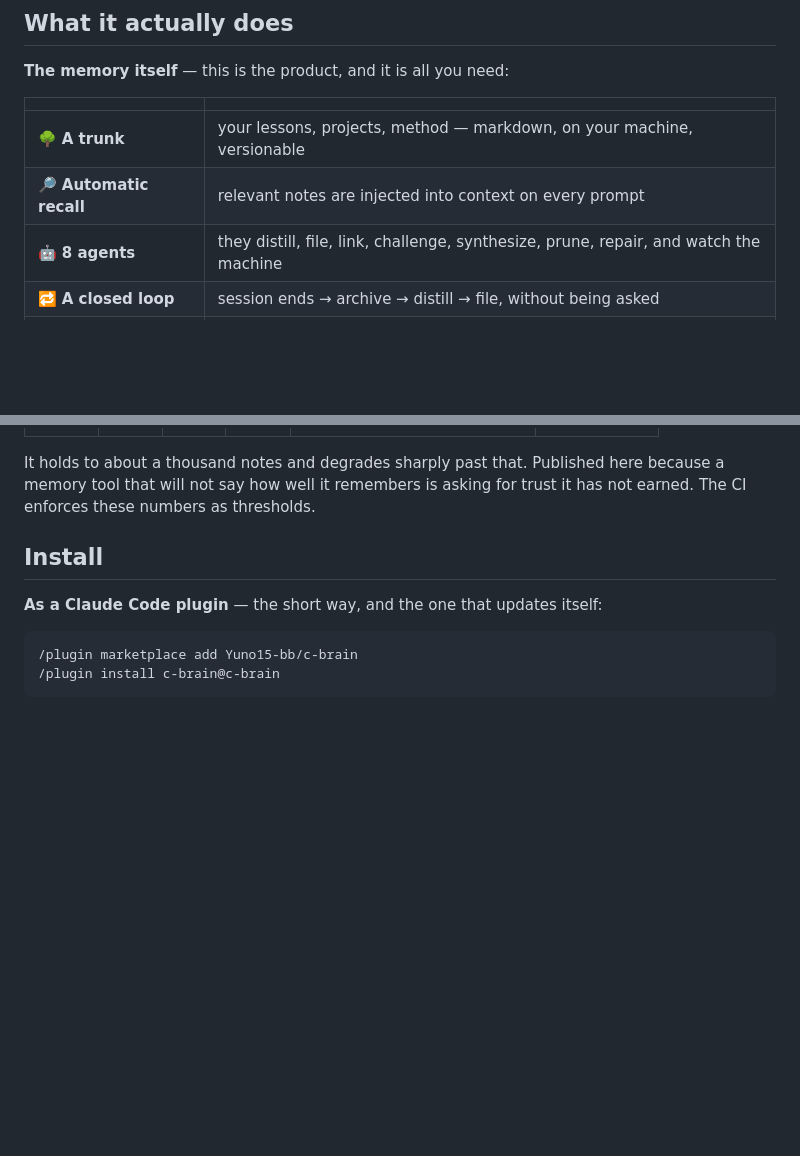
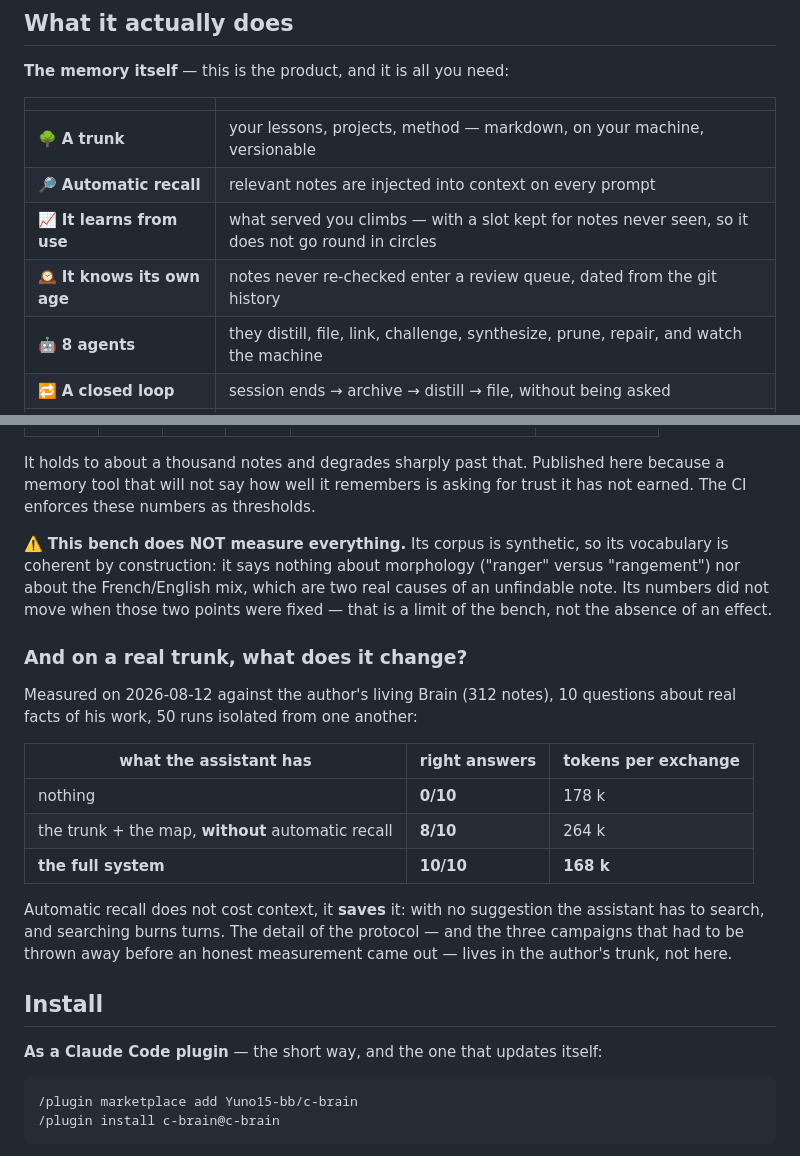
Before and after one commit to Yuno15-bb/c-brain, a Markdown page: README.md, 2 parts joined by grey strips. GitHub-like rendering; blank space fills up the shorter version.

Commit message:
docs: what the recall bench does not measure, and what it gives on a real trunk
The synthetic bench has a coherent vocabulary by construction: it says nothing
about morphology nor about the French/English mix. Its numbers did not move
when those two points were fixed — that is a limit of the bench, not the
absence of an effect. Staying silent would have suggested the fix was useless.

Adds the measurement on a real trunk: 0/10 with no memory, 8/10 with the trunk
and the map, 10/10 with the full system — and 168k tokens per exchange against
264k, because searching costs more than being handed a suggestion.

Two capabilities added to the table: learning from use, and freshness.

Co-Authored-By: Claude Opus 5 <noreply@anthropic.com>

```diff
--- a/README.md
+++ b/README.md
@@ -31,6 +31,8 @@ conversation history, which only gets longer.
 |---|---|
 | 🌳 **A trunk** | your lessons, projects, method — markdown, on your machine, versionable |
 | 🔎 **Automatic recall** | relevant notes are injected into context on every prompt |
+| 📈 **It learns from use** | what served you climbs — with a slot kept for notes never seen, so it does not go round in circles |
+| 🕰️ **It knows its own age** | notes never re-checked enter a review queue, dated from the git history |
 | 🤖 **8 agents** | they distill, file, link, challenge, synthesize, prune, repair, and watch the machine |
 | 🔁 **A closed loop** | session ends → archive → distill → file, without being asked |
 | ⬆️ **Updates** | the engine updates itself; **your notes are never touched** |
@@ -62,6 +64,28 @@ subject and most of its vocabulary:
 It holds to about a thousand notes and degrades sharply past that. Published
 here because a memory tool that will not say how well it remembers is asking
 for trust it has not earned. The CI enforces these numbers as thresholds.
+
+⚠️ **This bench does NOT measure everything.** Its corpus is synthetic, so its
+vocabulary is coherent by construction: it says nothing about morphology
+("ranger" versus "rangement") nor about the French/English mix, which are two
+real causes of an unfindable note. Its numbers did not move when those two
+points were fixed — that is a limit of the bench, not the absence of an effect.
+
+### And on a real trunk, what does it change?
+
+Measured on 2026-08-12 against the author's living Brain (312 notes), 10
+questions about real facts of his work, 50 runs isolated from one another:
+
+| what the assistant has | right answers | tokens per exchange |
+|---|---|---|
+| nothing | **0/10** | 178 k |
+| the trunk + the map, **without** automatic recall | **8/10** | 264 k |
+| **the full system** | **10/10** | **168 k** |
+
+Automatic recall does not cost context, it **saves** it: with no suggestion the
+assistant has to search, and searching burns turns. The detail of the protocol —
+and the three campaigns that had to be thrown away before an honest measurement
+came out — lives in the author's trunk, not here.
 
 ## Install
 
```
